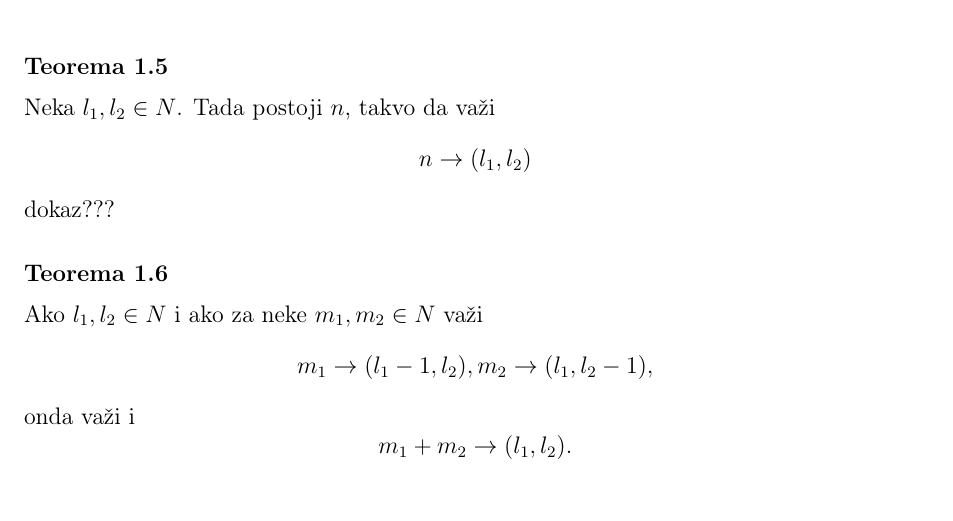
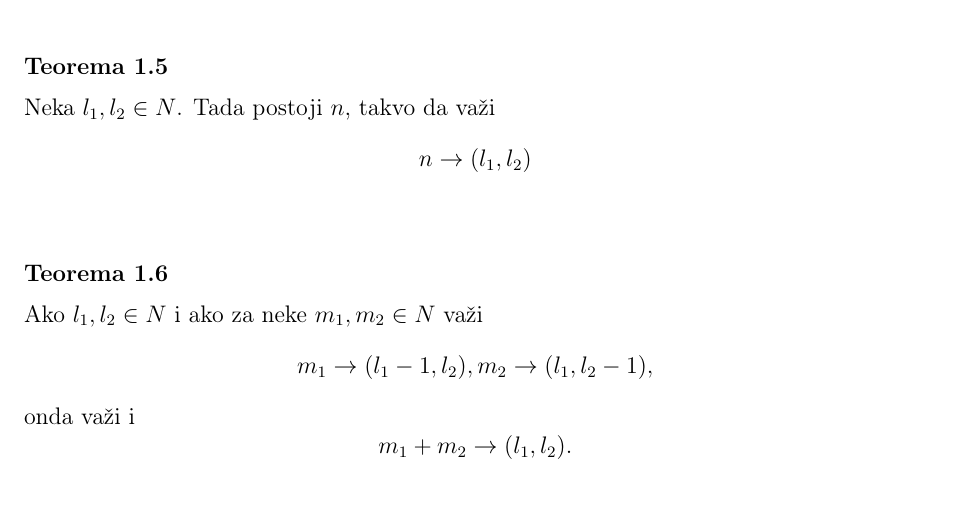
Before and after one commit to ObradovicNikola/remzijevi-brojevi, a LaTeX document (remzijeviBrojevi.tex): part of page 6 of 13, cut so that both start at the same text. Compiled offline with pdfLaTeX.

Commit message:
sitna prepravka

```diff
--- a/remzijeviBrojevi.tex
+++ b/remzijeviBrojevi.tex
@@ -295,7 +295,7 @@
 	\vspace{0.5em}
 
 	\noindent	Neka $l_{1}, l_{2} \in N$. Tada postoji $n$, takvo da važi
-	\[n \rightarrow (l_{1}, l_{2})\] dokaz???
+	\[n \rightarrow (l_{1}, l_{2})\]
 	\vspace{1.5em}\
 
 	{\noindent\fontsize{12pt}{12pt}\textbf{Teorema 1.6}}
```
